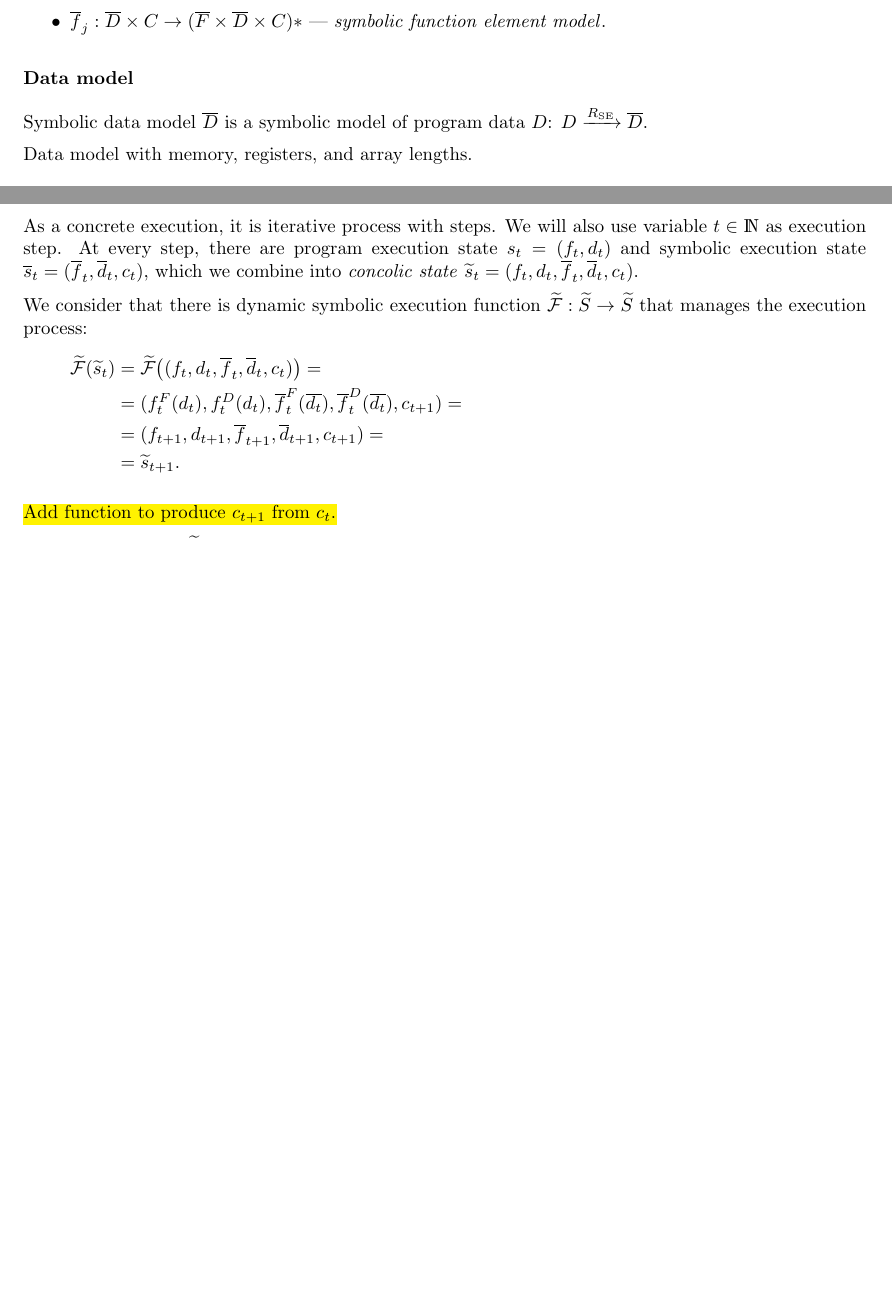
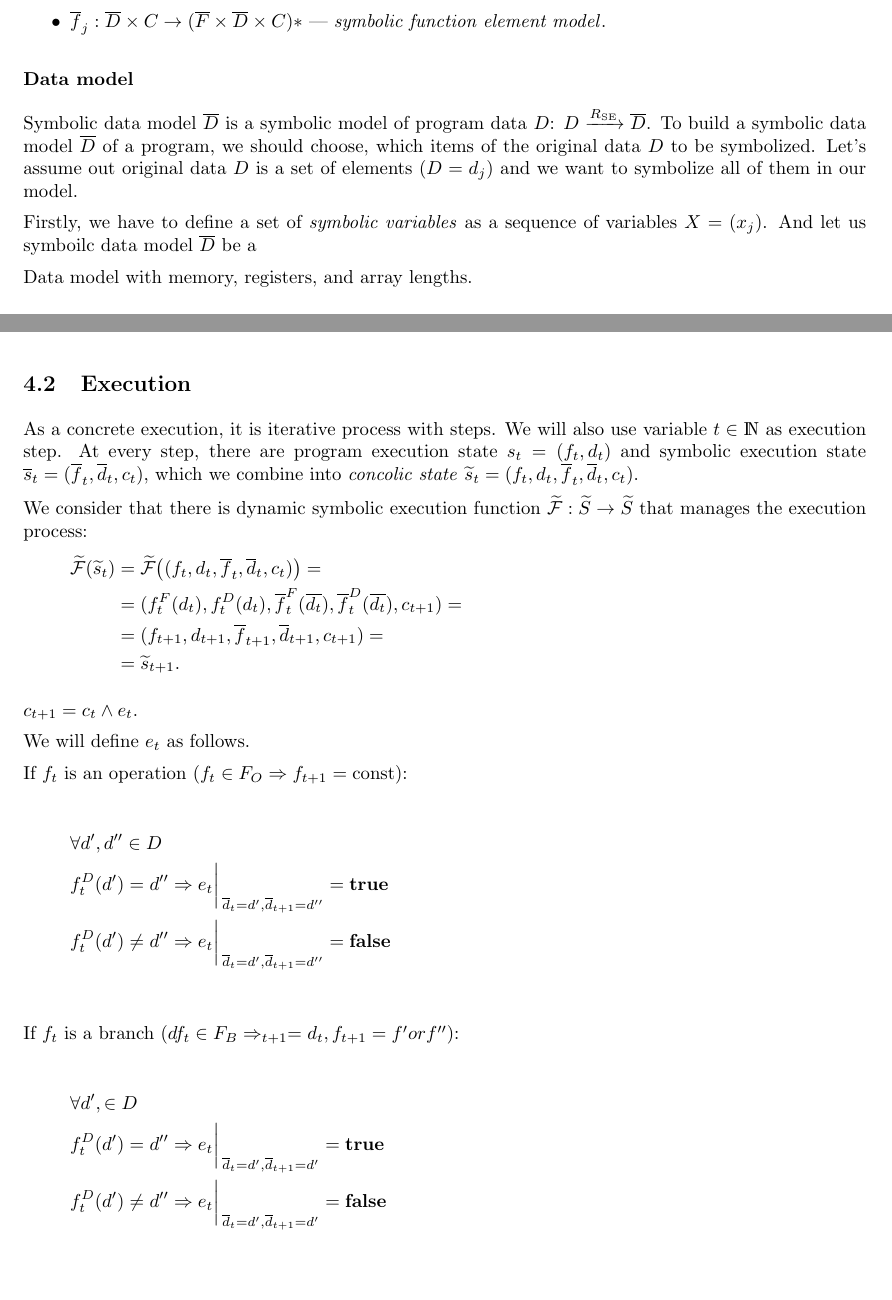
Before and after one commit to enzet/program-model, a LaTeX document (main.tex): two parts of pages 7 and 10 of 18 before the commit and two parts of pages 7 and 10 of 19 after it, joined at a grey line, cut so that both start at the same text, the shorter picture padded with empty space. Compiled offline with pdfLaTeX.

Commit message:
Path condition construction.

```diff
--- a/main.tex
+++ b/main.tex
@@ -29,15 +45,6 @@
     colorlinks=false,
     pdfborder={0 0 0},
 }
-
-\hoffset = 0pt
-\voffset = 0pt
-\oddsidemargin = 0pt
-\evensidemargin = 0pt
-\topmargin = 0pt
-\headsep = 0pt
-\textheight = 600pt
-\textwidth = 450pt
 
 % Soft colors.
 
@@ -558,6 +564,15 @@ Function elements and data is defines as follows.
 
 Symbolic data model $\se{D}$ is a symbolic model of program data $D$:
 $D \xrightarrow[]{R_\text{SE}} \se{D}$.
+To build a symbolic data model $\se{D}$ of a program, we should choose,
+which items of the original data $D$ to be symbolized.
+Let's assume out original data $D$ is a set of elements ($D = {d_j}$)
+and we want to symbolize all of them in our model.
+
+Firstly, we have to define a set of
+\altterm{symbolic variables}{symbolic variable}
+as a sequence of variables $X = (x_j)$.
+And let us symboilc data model $\se{D}$ be a
 
 Data model with memory, registers, and array lengths.
 
@@ -767,7 +782,44 @@ that manages the execution process:
     &= \dse{s}_{t + 1}.
 \end{align*}
 
- \comment{Add function to produce $c_{t + 1}$ from $c_t$.}
+$c_{t + 1} = c_t \land e_t$.
+
+We will define $e_t$ as follows.
+
+If $f_t$ is an operation ($f_t \in F_O \Ra f_{t + 1} = \text{const}$):
+
+% \begin{align*}
+%     & \forall d', d'' \in D \,\, \\
+%     & f_t^D(d') = d'' \Ra e_t \bigg\rvert_{\substack{
+%         \se{d}^0_t = d'^0, \se{d}^0_{t + 1} = d''^0 \\
+%         \dots \\
+%         \se{d}^n_t = d'^n, \se{d}^n_{t + 1} = d''^n
+%     }} = \true \\
+%     & f_t^D(d') \neq d'' \Ra e_t \bigg\rvert_{\substack{
+%         \se{d}^0_t = d'^0, \se{d}^0_{t + 1} = d''^0 \\
+%         \dots \\
+%         \se{d}^n_t = d'^n, \se{d}^n_{t + 1} = d''^n
+%     }} = \false \\
+% \end{align*}
+
+\begin{align*}
+    & \forall d', d'' \in D \,\, \\
+    & f_t^D(d') = d'' \Ra e_t \bigg\rvert_{
+        \, \se{d}_t = d', \se{d}_{t + 1} = d''} = \true \\
+    & f_t^D(d') \neq d'' \Ra e_t \bigg\rvert_{
+        \, \se{d}_t = d', \se{d}_{t + 1} = d''} = \false \\
+\end{align*}
+
+If $f_t$ is a branch
+($df_t \in F_B \Ra _{t + 1} = d_t, f_{t + 1} = f' or f ''$):
+
+\begin{align*}
+    & \forall d', \in D \,\, \\
+    & f_t^D(d') = d'' \Ra e_t \bigg\rvert_{
+        \, \se{d}_t = d', \se{d}_{t + 1} = d'} = \true \\
+    & f_t^D(d') \neq d'' \Ra e_t \bigg\rvert_{
+        \, \se{d}_t = d', \se{d}_{t + 1} = d'} = \false \\
+\end{align*}
 
 Execution function $\dse{\mathcal{F}}$ defines an \term{execution rule}:
 \begin{itemize}
```
Also changed, not shown: main.tex (19 more changed lines).
